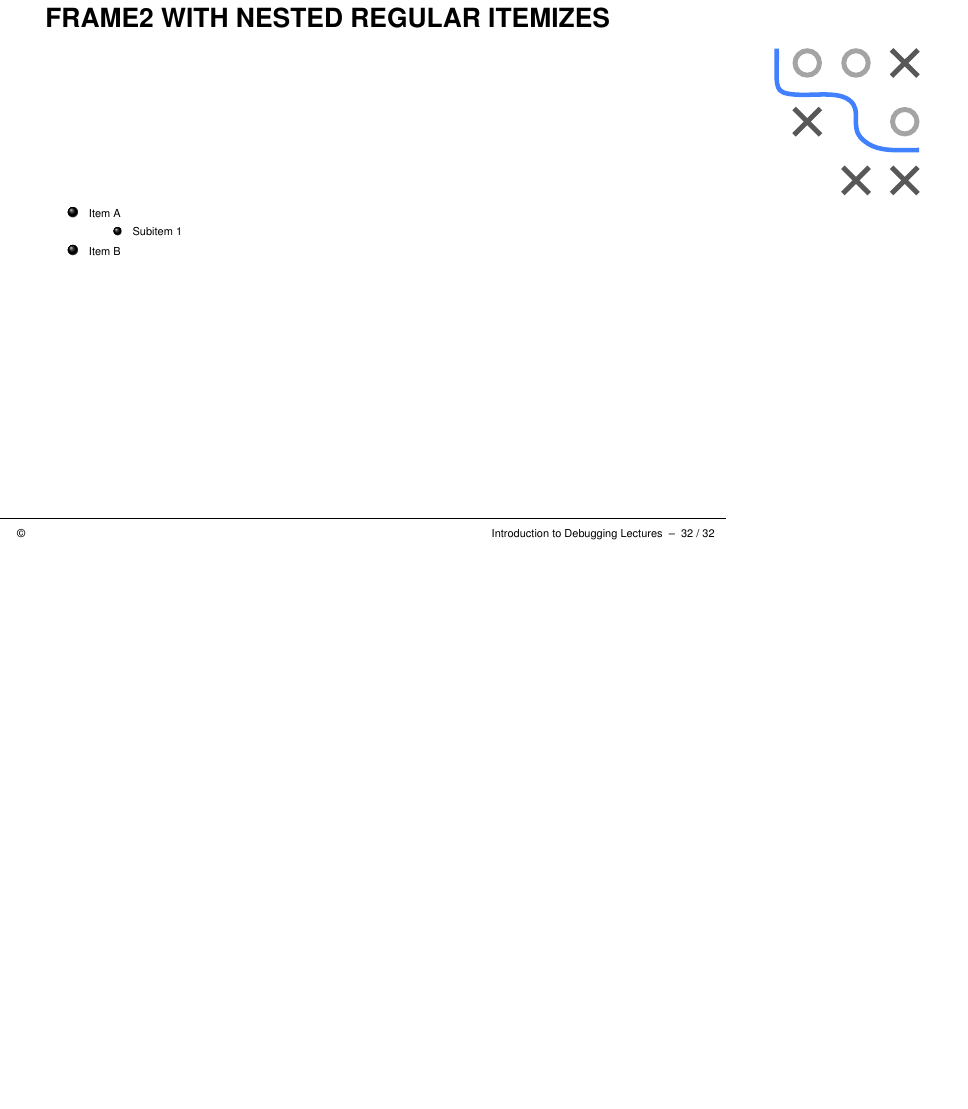
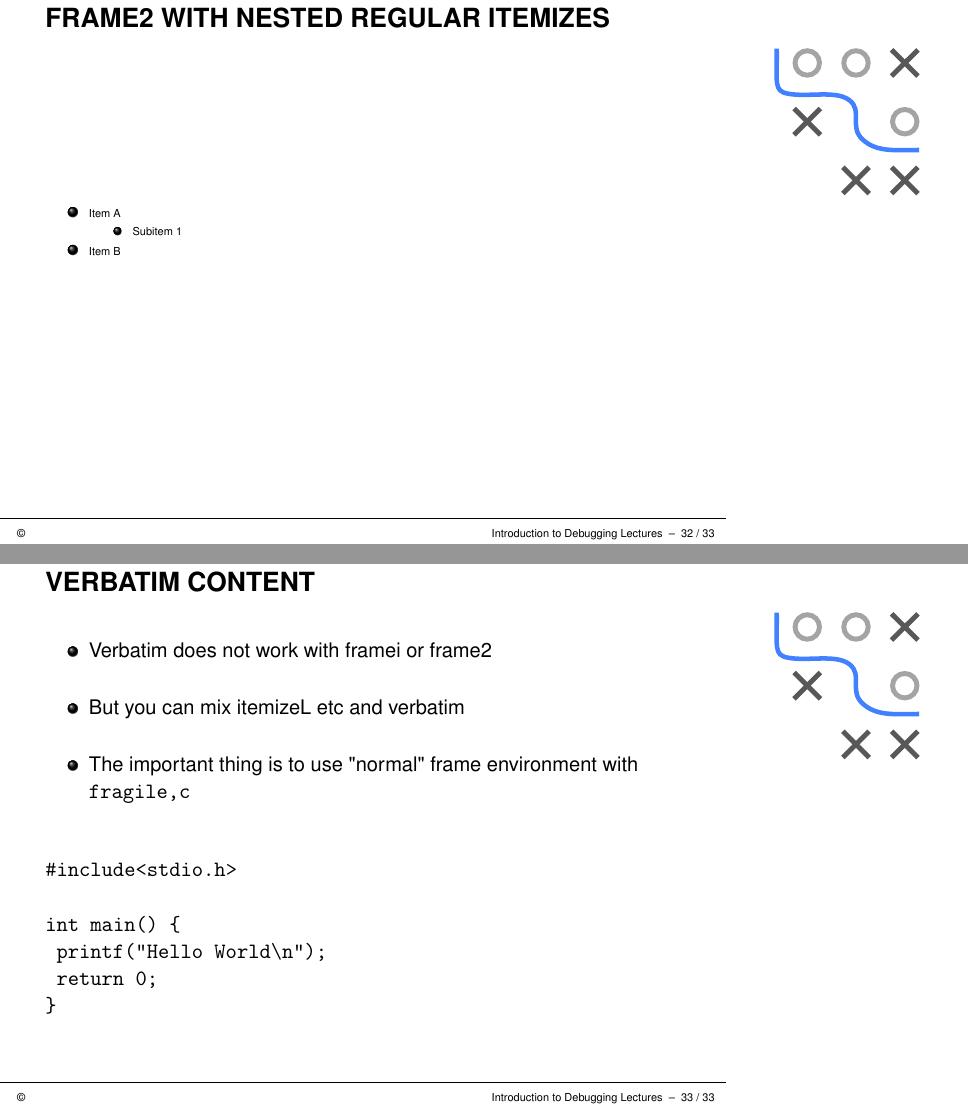
Before and after one commit to slds-lmu/lecture_debug, LaTeX slides (slides/demo/slides-demo-summary.tex): page 33 of 33 before the commit and pages 33 and 34 of 34 after it, the two joined at a grey line, the shorter picture padded with empty space. Compiled offline with pdfLaTeX.

Commit message:
Rerender slides, add verbatim example

```diff
--- a/slides/demo/slides-demo-summary.tex
+++ b/slides/demo/slides-demo-summary.tex
@@ -586,5 +586,26 @@ figure/compboost-illustration-2.png
 
 % ------------------------------------------------------------------------------
 
+\begin{frame}[fragile,c]{Verbatim content}
+
+\begin{itemizeL}
+  \item Verbatim does not work with framei or frame2
+  \item But you can mix itemizeL etc and verbatim
+  \item The important thing is to use "normal" frame environment with \texttt{fragile,c}
+\end{itemizeL}
+
+\vfill
+
+\begin{verbatim}
+#include<stdio.h>
+
+int main() {
+	printf("Hello World\n");
+	return 0;
+}
+\end{verbatim}
+
+\end{frame}
+
 \endlecture
 \end{document}
```
Also changed, not shown: slides-pdf/slides-debug-minimal.pdf (added), slides-pdf/slides-demo-splitv.pdf, slides-pdf/slides-demo-summary.pdf, slides-pdf/slides-demo-verbatim.pdf (added), slides-pdf/slides-test-itemize.pdf, slides-pdf/slides-test-ref-buttons.pdf (added), slides-pdf/slides-test-splitv.pdf.
